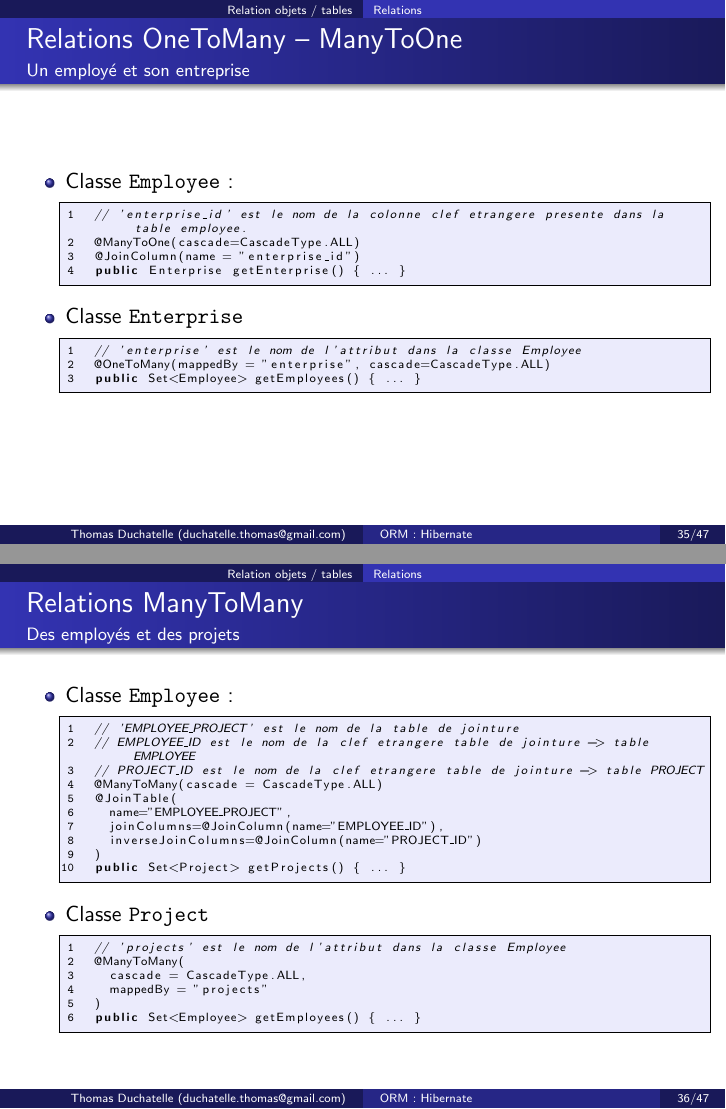
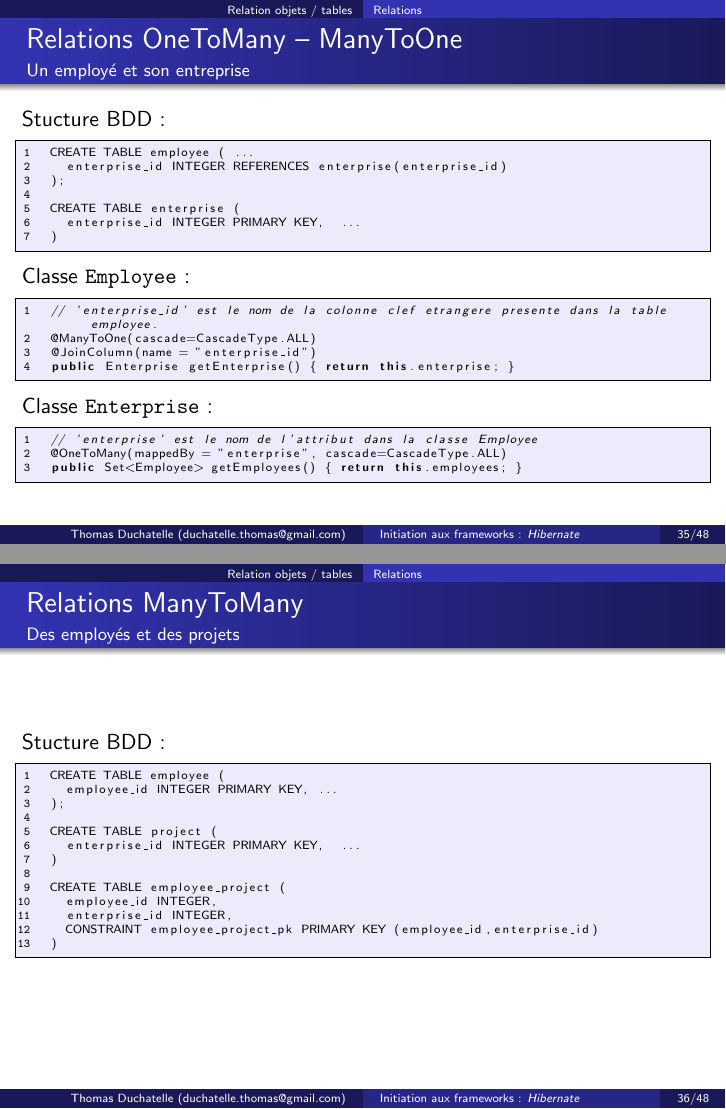
Before and after one commit to TomDush/Formations, LaTeX slides (02_hibernate.tex): pages 66 and 67 of 89 before the commit and pages 68 and 69 of 94 after it, joined at a grey line. Compiled offline with pdfLaTeX.

Commit message:
Petits correctifs et normalisation des titres des slides.

```diff
--- a/02_hibernate.tex
+++ b/02_hibernate.tex
@@ -31,7 +31,8 @@
 
 \graphicspath{images}
 
-\title{ORM : Hibernate}
+\title{Initiation aux frameworks : \emph{Hibernate}}
+\subtitle{Hibernate et introduction du concept d'ORM}
 \author{Thomas Duchatelle (duchatelle.thomas@gmail.com)}
 \institute{Capgemini, pour Yves Rocher}
 
@@ -552,34 +558,68 @@ CREATE TABLE employees_table (
 \begin{frame}[fragile]{Relations OneToMany -- ManyToOne}
 	\framesubtitle{Un employé et son entreprise}
 
-	\begin{itemize}
-		\item Classe \texttt{Employee} :
+	Stucture BDD :
+	\begin{lstlisting}
+CREATE TABLE employee ( ...
+  enterprise_id INTEGER REFERENCES enterprise(enterprise_id)
+);
+
+CREATE TABLE enterprise (
+  enterprise_id INTEGER PRIMARY KEY,  ...
+)
+	\end{lstlisting}
+
+	\pause
+	Classe \texttt{Employee} :
 	\begin{lstlisting}
 // 'enterprise_id' est le nom de la colonne clef etrangere presente dans la table employee.
 @ManyToOne(cascade=CascadeType.ALL)
 @JoinColumn(name = "enterprise_id")
-public Enterprise getEnterprise() { ... }
+public Enterprise getEnterprise() { return this.enterprise; }
 	\end{lstlisting}
 
-		\item Classe \texttt{Enterprise}
+	\pause
+	Classe \texttt{Enterprise} :
 	\begin{lstlisting}
 // 'enterprise' est le nom de l'attribut dans la classe Employee
 @OneToMany(mappedBy = "enterprise", cascade=CascadeType.ALL)
-public Set<Employee> getEmployees() { ... }
+public Set<Employee> getEmployees() { return this.employees; }
 	\end{lstlisting}
-	\end{itemize}
+
+\end{frame}
+
+\begin{frame}[containsverbatim]{Relations ManyToMany}
+	\framesubtitle{Des employés et des projets}
+
+	Stucture BDD :
+	\begin{lstlisting}
+CREATE TABLE employee (
+  employee_id INTEGER PRIMARY KEY, ...
+);
+
+CREATE TABLE project (
+  enterprise_id INTEGER PRIMARY KEY,  ...
+)
+
+CREATE TABLE employee_project (
+  employee_id INTEGER,
+  enterprise_id INTEGER,
+  CONSTRAINT employee_project_pk PRIMARY KEY (employee_id,enterprise_id)
+)
+	\end{lstlisting}
+
 
 \end{frame}
 
 \begin{frame}[fragile]{Relations ManyToMany}
 	\framesubtitle{Des employés et des projets}
-
-	\begin{itemize}
+	\begin{itemize}[<+->]
 		\item Classe \texttt{Employee} :
 		\begin{lstlisting}
 // 'EMPLOYEE_PROJECT' est le nom de la table de jointure
 // EMPLOYEE_ID est le nom de la clef etrangere table de jointure -> table EMPLOYEE
 // PROJECT_ID est le nom de la clef etrangere table de jointure -> table PROJECT
+
 @ManyToMany(cascade = CascadeType.ALL)
 @JoinTable(
   name="EMPLOYEE_PROJECT",
```
Also changed, not shown: 03_hibernate_supplements.tex (+3 -3 lines), 04_spring.tex (+8 -2 lines), 02_hibernate.pdf, 03_hibernate_supplements.pdf, 02_hibernate.tex (51 more changed lines), 1 other file. Lines whose indentation alone changed are shown as unchanged.
